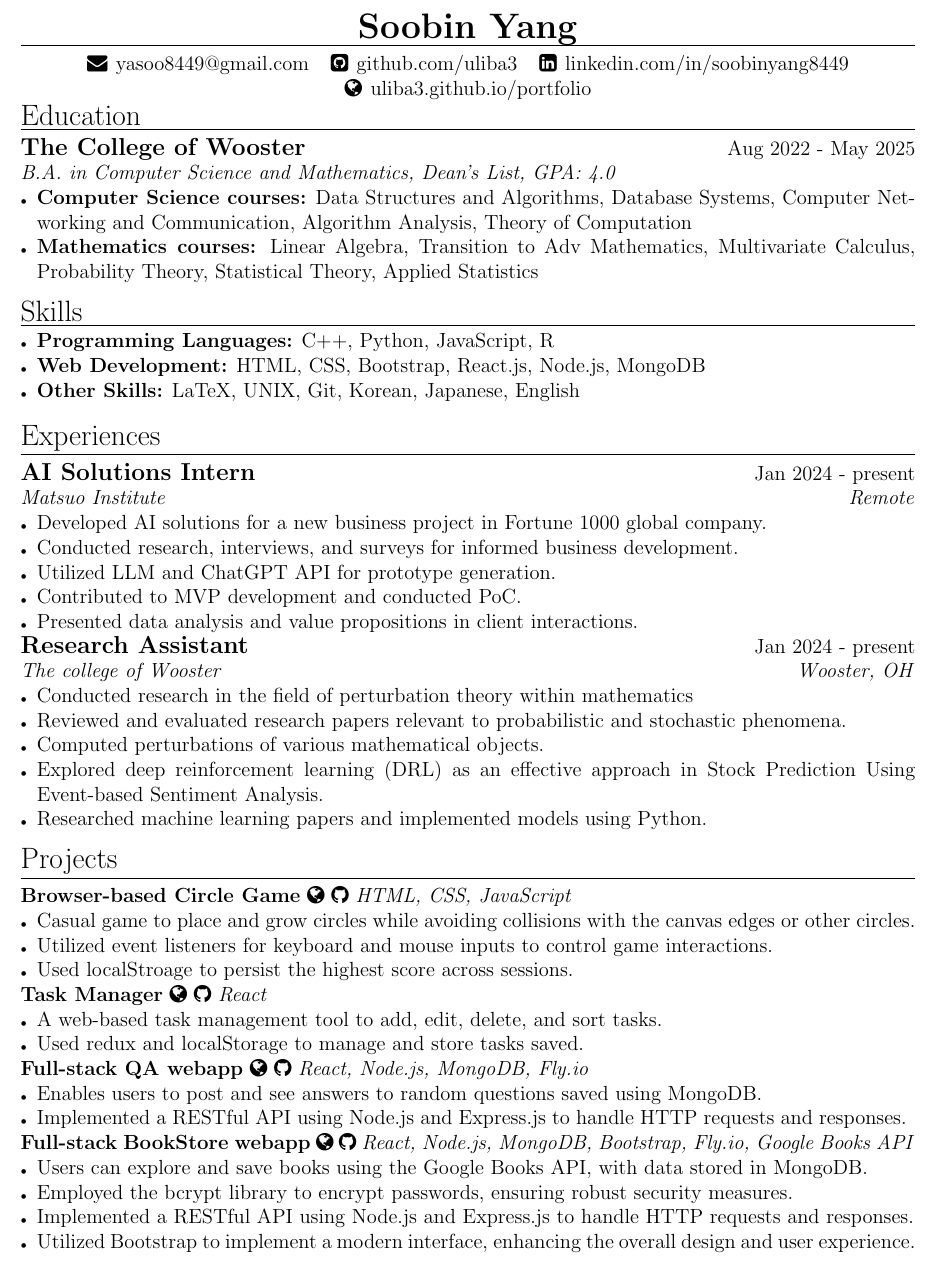
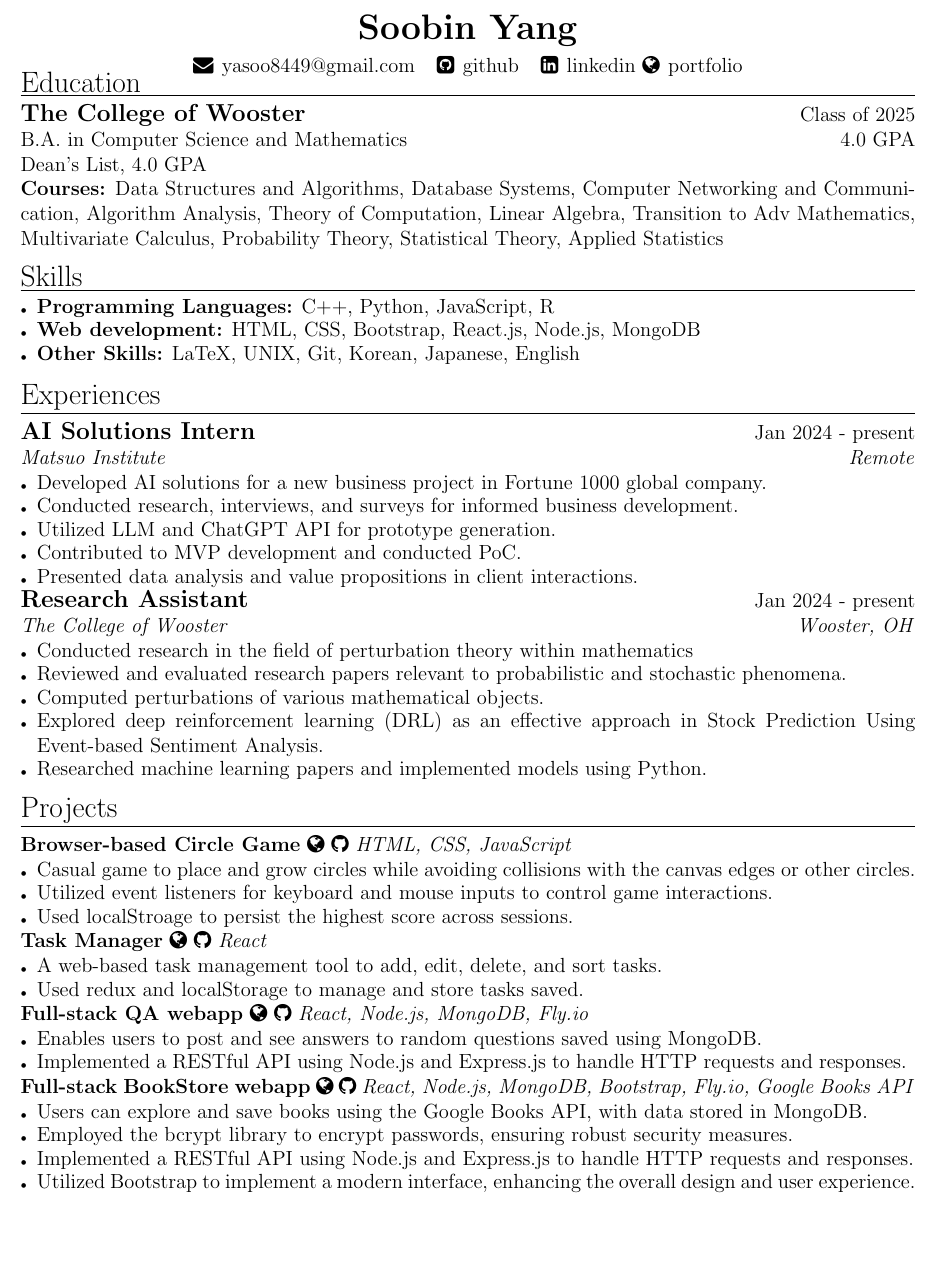
Before and after one commit to uliba3/resume_in_latex, a LaTeX CV (resume.tex): part of the page, cut so that both start at the same text, the shorter picture padded with empty space. Compiled offline with pdfLaTeX.

```diff
--- a/resume.tex
+++ b/resume.tex
@@ -1,5 +1,5 @@
 \documentclass[a4paper,12pt]{article}
-\usepackage[left=0.5in, right=0.5in, top=0.25in, bottom=0.25in]{geometry}
+\usepackage[left=0.5in, right=0.5in, top=0.5in, bottom=0.5in]{geometry}
 \usepackage{enumitem}
 \usepackage[hidelinks]{hyperref}
 \usepackage{fontawesome}
@@ -20,29 +20,27 @@
 \pagestyle{empty}
 
 \begin{center}
-    \textbf{\LARGE Soobin Yang}
-    \hrule
+    \textbf{\LARGE Soobin Yang}\\
     \vspace{5pt}
     \faEnvelope \hspace{1pt} \href{mailto:yasoo8449@gmail.com}{yasoo8449@gmail.com} \hspace{5pt}
-    \faGithubSquare \hspace{1pt} \href{https://github.com/uliba3}{github.com/uliba3} \hspace{5pt}
-    \faLinkedinSquare \hspace{1pt} \href{https://linkedin.com/in/soobinyang8449}{linkedin.com/in/soobinyang8449} \\
-    \faGlobe \hspace{1pt} \href{https://uliba3.github.io/portfolio/}{uliba3.github.io/portfolio}
+    \faGithubSquare \hspace{1pt} \href{https://github.com/uliba3}{github} \hspace{5pt}
+    \faLinkedinSquare \hspace{1pt} \href{https://linkedin.com/in/soobinyang8449}{linkedin}
+    \faGlobe \hspace{1pt} \href{https://uliba3.github.io/portfolio/}{portfolio}
 \end{center}
 
 \vspace{-20pt}
 
 \sectionrule{Education}
-\textbf{\large The College of Wooster} \hfill \textnormal{Aug 2022 - May 2025}\\
-\textit{B.A. in Computer Science and Mathematics, Dean's List, GPA: 4.0}
-\begin{itemize}
-    \item \textbf{Computer Science courses:} Data Structures and Algorithms, Database Systems, Computer Networking and Communication, Algorithm Analysis, Theory of Computation
-    \item \textbf{Mathematics courses:} Linear Algebra, Transition to Adv Mathematics, Multivariate Calculus, Probability Theory, Statistical Theory, Applied Statistics
-\end{itemize}
+\textbf{\large The College of Wooster} \hfill \textnormal{Class of 2025}\\
+\textnormal{B.A. in Computer Science and Mathematics} \hfill \textnormal{4.0 GPA}\\
+\textnormal{Dean's List, 4.0 GPA}\\
+\textbf{Courses:} Data Structures and Algorithms, Database Systems, Computer Networking and Communication, Algorithm Analysis, Theory of Computation, Linear Algebra, Transition to Adv Mathematics, Multivariate Calculus, Probability Theory, Statistical Theory, Applied Statistics
+
 
 \sectionrule{Skills}
 \begin{itemize}
     \item \textbf{Programming Languages:} C++, Python, JavaScript, R
-    \item \textbf{Web Development:} HTML, CSS, Bootstrap, React.js, Node.js, MongoDB
+    \item \textbf{Web development:} HTML, CSS, Bootstrap, React.js, Node.js, MongoDB
     \item \textbf{Other Skills:} LaTeX, UNIX, Git, Korean, Japanese, English
 \end{itemize}
 
@@ -57,7 +55,7 @@
     \item Presented data analysis and value propositions in client interactions.
 \end{itemize}
 \textbf{\large Research Assistant} \hfill \textnormal{Jan 2024 - present}\\
-\textit{The college of Wooster} \hfill \textit{Wooster, OH}
+\textit{The College of Wooster} \hfill \textit{Wooster, OH}
 \begin{itemize}
     \item Conducted research in the field of perturbation theory within mathematics
     \item Reviewed and evaluated research papers relevant to probabilistic and stochastic phenomena.
```
Also changed, not shown: out/resume.pdf, 4 other files.
